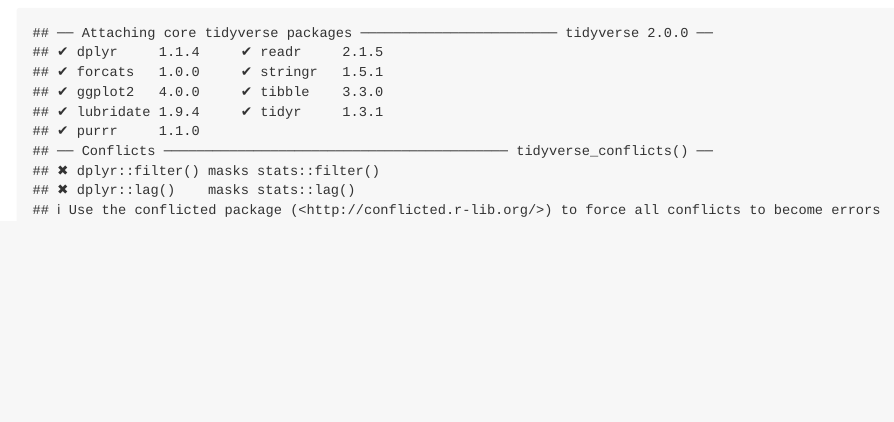
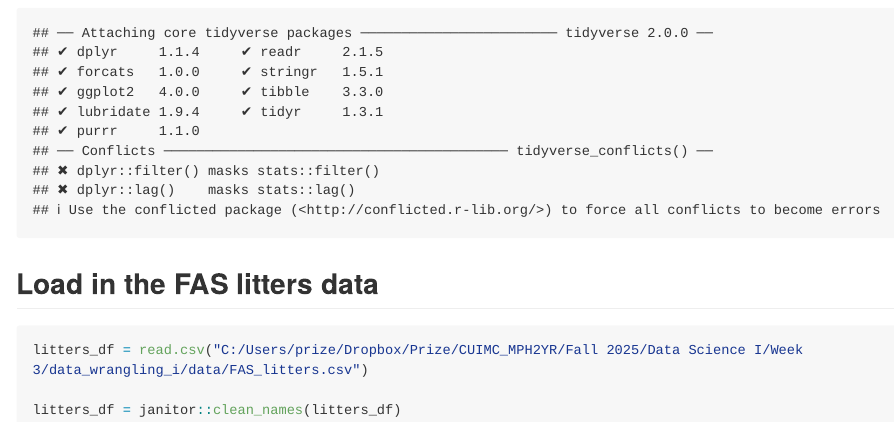
Before and after one commit to NichchaSubdee/data_wrangling_i, an R Markdown document (Data_manipulation.Rmd): the page in a window 1100 px wide, from 170 px down. The pictures show the output file Data_manipulation.md that the author committed with the source, drawn offline in the style of GitHub; long lines of code are wrapped.

Commit message:
import litters

````diff
--- a/Data_manipulation.Rmd
+++ b/Data_manipulation.Rmd
@@ -6,3 +6,11 @@ output: github_document
 ```{r setup}
 library(tidyverse)
 ```
+
+## Load in the FAS litters data
+
+```{r}
+litters_df = read.csv("C:/Users/prize/Dropbox/Prize/CUIMC_MPH2YR/Fall 2025/Data Science I/Week 3/data_wrangling_i/data/FAS_litters.csv")
+
+litters_df = janitor::clean_names(litters_df)
+```
````
Also changed, not shown: Data_manipulation.md.
